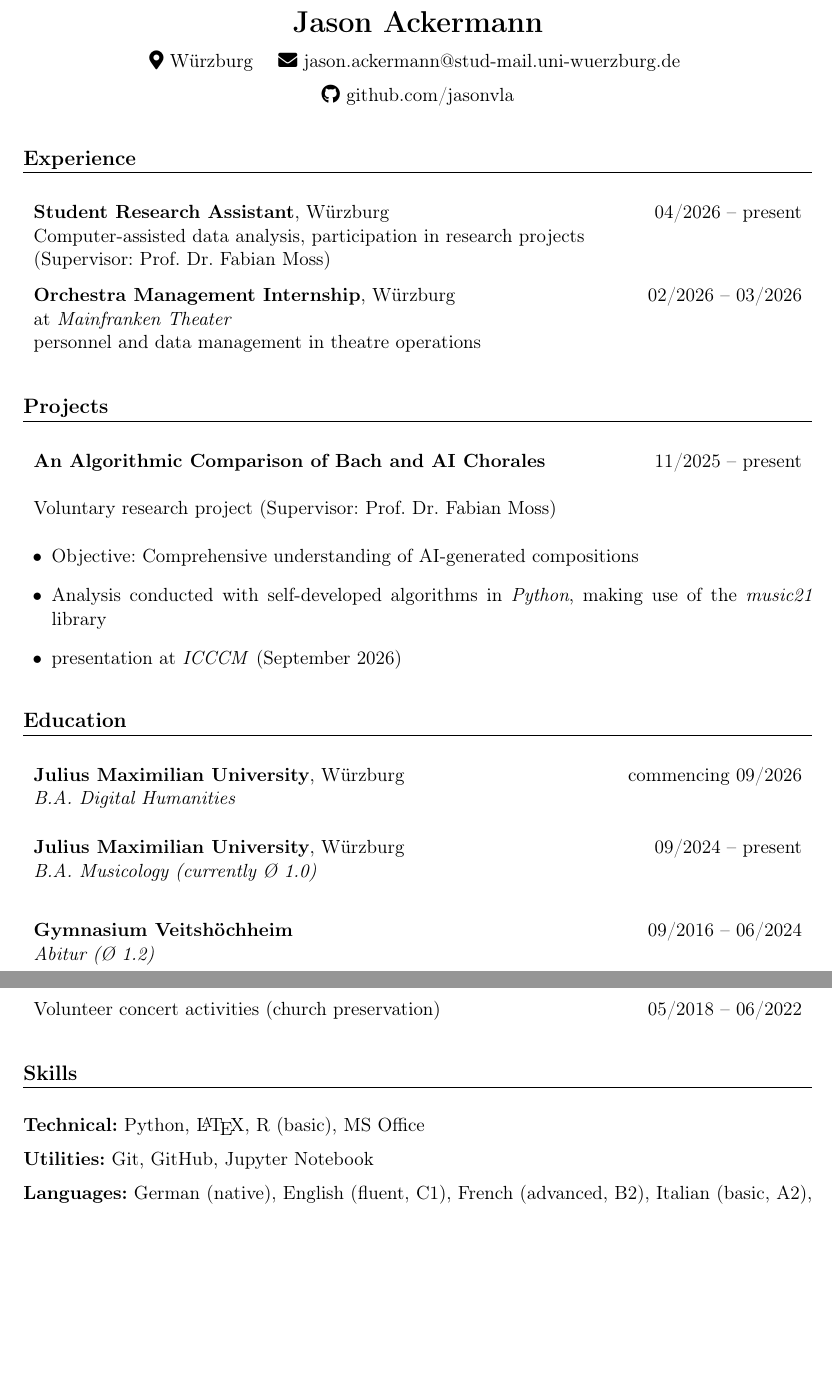
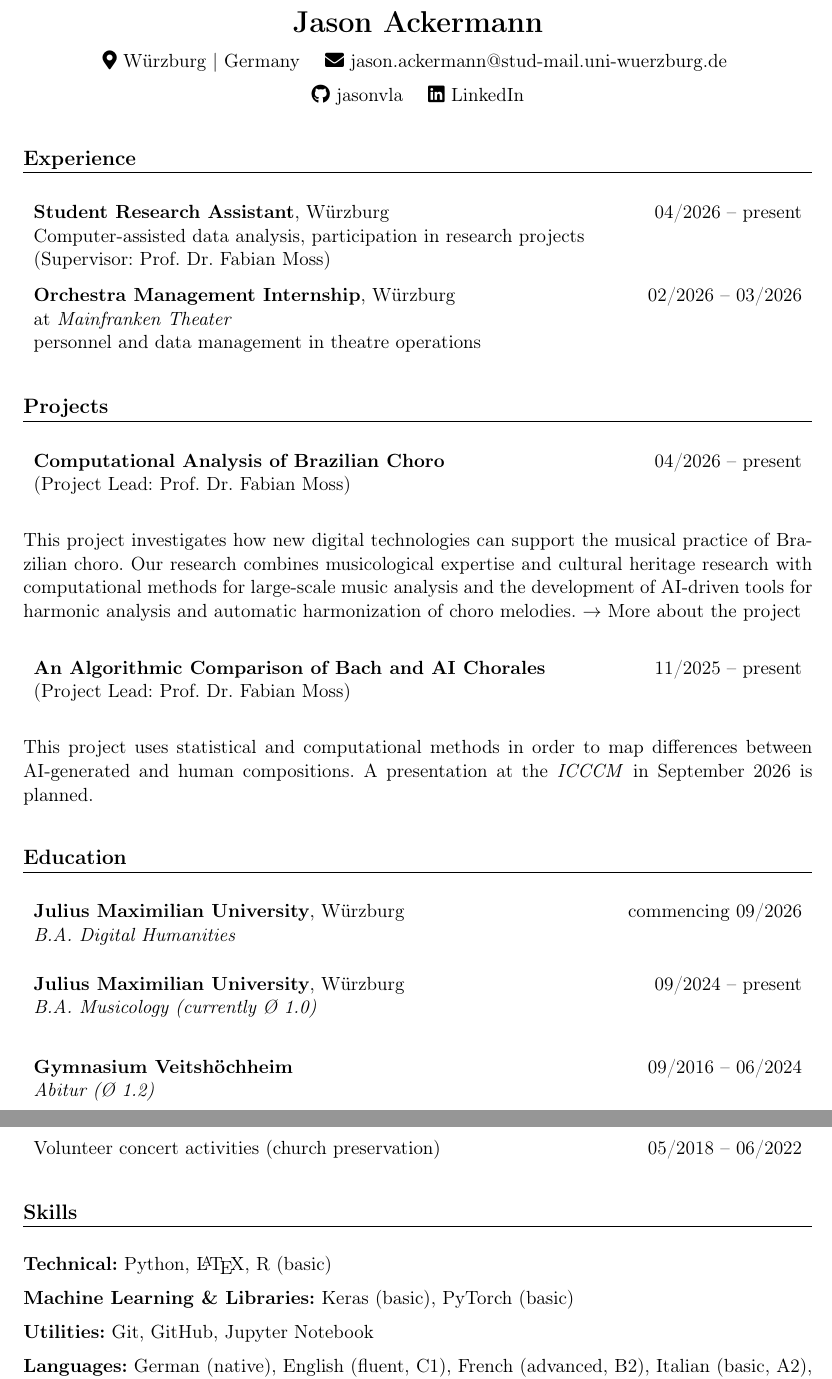
Before and after one commit to jasonvla/cv, a LaTeX CV (cv_eng.tex): two parts of pages 1 and 2 of 2, joined at a grey line, cut so that both start at the same text, the shorter picture padded with empty space. Compiled offline with pdfLaTeX.

Commit message:
add linkedin, add PyTorch

```diff
--- a/cv_eng.tex
+++ b/cv_eng.tex
@@ -49,16 +49,16 @@
 \begin{center}
     {\LARGE \textbf{Jason Ackermann}}\\[0.6em]
 
-    \faMapMarker*~Würzburg
+    \faMapMarker*~Würzburg | Germany
     \quad
     \faEnvelope~\href{mailto:jason.ackermann@stud-mail.uni-wuerzburg.de}{jason.ackermann@stud-mail.uni-wuerzburg.de}
     \quad
     %\faPhone~+49\,XXX\,XXXXXXX
     %\\[0.4em]
 
-    \faGithub~\href{https://github.com/jasonvla}{github.com/jasonvla}
+    \faGithub~\href{https://github.com/jasonvla}{jasonvla}
     \quad
-    %\faLinkedin~\href{https://linkedin.com/in/...}{linkedin.com/in/...}
+    \faLinkedin~\href{https://www.linkedin.com/in/jason-ackermann-b9b316285/}{LinkedIn}
 \end{center}
 % ==================== PRAKTISCHE ERFAHRUNGEN ====================
 \section{Experience}
@@ -83,14 +83,20 @@ personnel and data management in theatre operations & \\
 \section{Projects}
 
 \begin{tabularx}{\textwidth}{X r}
-\textbf{An Algorithmic Comparison of Bach and AI Chorales} & 11/2025 -- present \\\\
-Voluntary research project (Supervisor: Prof. Dr. Fabian Moss) & \\
+\textbf{Computational Analysis of Brazilian Choro} & 04/2026 -- present \\
+(Project Lead: Prof. Dr. Fabian Moss) & \\\\
 \end{tabularx}
-\begin{itemize}
-    \item Objective: Comprehensive understanding of AI-generated compositions
-    \item Analysis conducted with self-developed algorithms in \textit{Python}, making use of the \textit{music21} library
-    \item presentation at \textit{ICCCM} (September 2026)
-\end{itemize}
+
+This project investigates how new digital technologies can support the musical practice of Brazilian choro. Our research combines musicological expertise and cultural heritage research with computational methods for large-scale music analysis and the development of AI-driven tools for harmonic analysis and automatic harmonization of choro melodies.
+$\rightarrow$ \href{https://fabianmoss.github.io/choro/about/}{More about the project}
+
+\vspace{0.5cm}
+\begin{tabularx}{\textwidth}{X r}
+\textbf{An Algorithmic Comparison of Bach and AI Chorales} & 11/2025 -- present \\
+(Project Lead: Prof. Dr. Fabian Moss) & \\\\
+\end{tabularx}
+
+This project uses statistical and computational methods in order to map differences between AI-generated and human compositions. A presentation at the \textit{ICCCM} in September 2026 is planned.
 
 % ==================== EDUCATION ====================
 \section{Education}
@@ -124,7 +130,9 @@ Volunteer concert activities (church preservation) & 05/2018 -- 06/2022
 % ==================== SKILLS AND INTERESTS ====================
 
 \section{Skills}
-\textbf{Technical:} Python, \LaTeX, R (basic), MS Office
+\textbf{Technical:} Python, \LaTeX, R (basic)
+
+\textbf{Machine Learning \& Libraries:} Keras (basic), PyTorch (basic)
 
 \textbf{Utilities:} Git, GitHub, Jupyter Notebook
 
```
